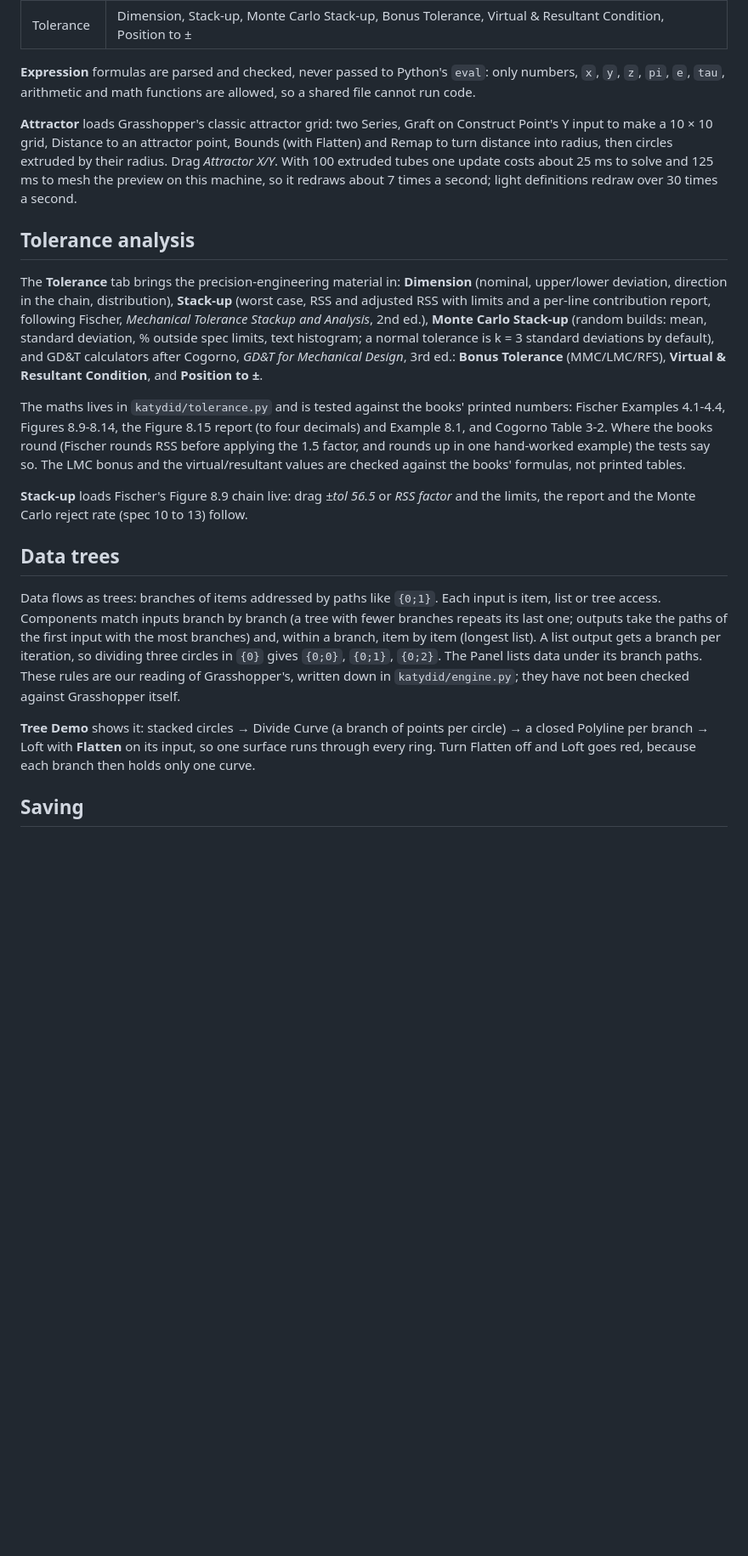
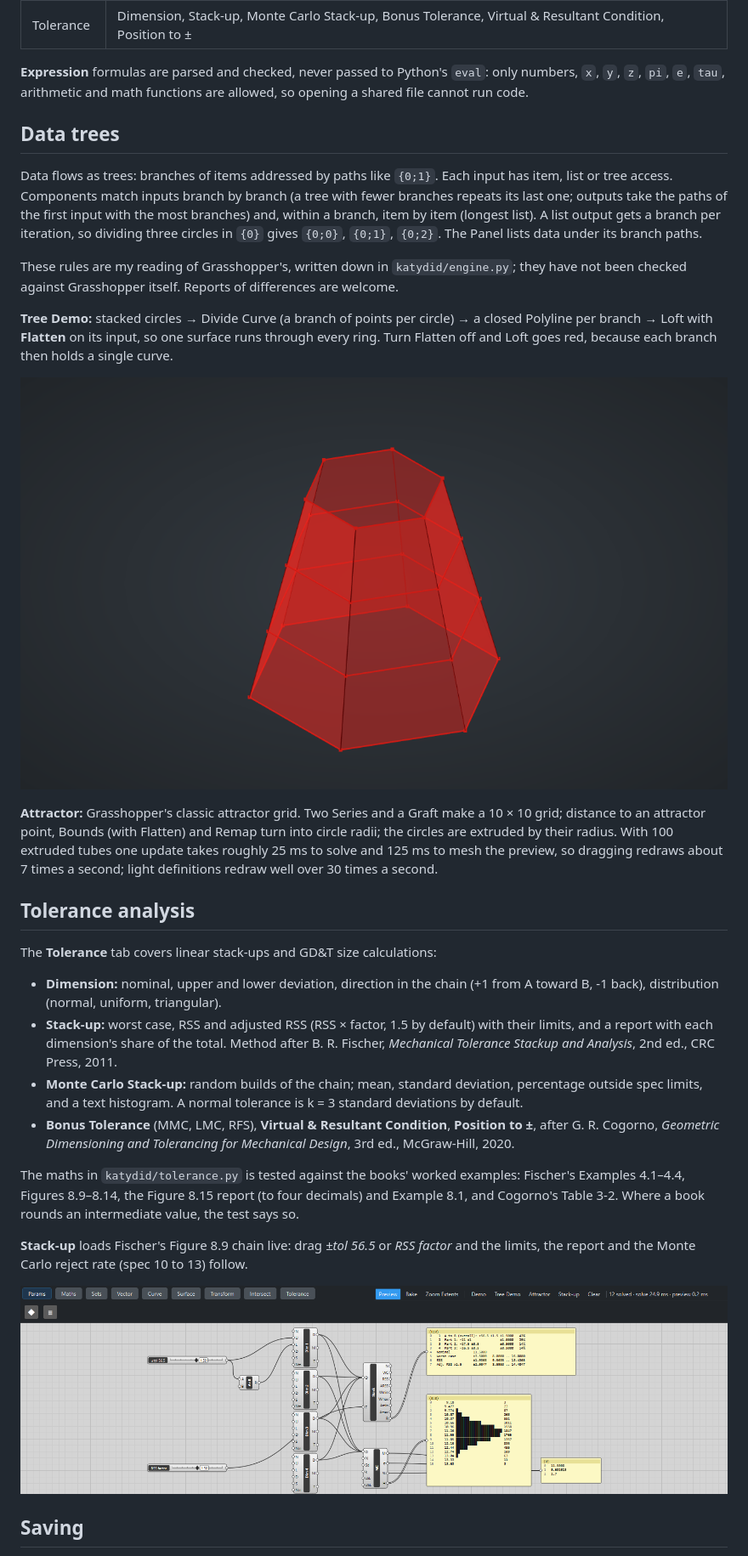
Before and after one commit to Foadsf/Katydid, a Markdown page: README.md, the part around one of its changes. Shown at 85% size. Drawn GitHub-style; pictures changed too: docs/stackup-canvas.png (added), docs/tree-loft-3d.png (added); blank space fills up the shorter version.

```diff
--- a/README.md
+++ b/README.md
@@ -43,23 +52,34 @@ Component colours: grey OK, orange warning (missing input), red error (hover for
 | Intersect | Solid Union, Solid Difference, Solid Intersection |
 | Tolerance | Dimension, Stack-up, Monte Carlo Stack-up, Bonus Tolerance, Virtual & Resultant Condition, Position to ± |
 
-**Expression** formulas are parsed and checked, never passed to Python's `eval`: only numbers, `x`, `y`, `z`, `pi`, `e`, `tau`, arithmetic and math functions are allowed, so a shared file cannot run code.
+**Expression** formulas are parsed and checked, never passed to Python's `eval`: only numbers, `x`, `y`, `z`, `pi`, `e`, `tau`, arithmetic and math functions are allowed, so opening a shared file cannot run code.
 
-**Attractor** loads Grasshopper's classic attractor grid: two Series, Graft on Construct Point's Y input to make a 10 × 10 grid, Distance to an attractor point, Bounds (with Flatten) and Remap to turn distance into radius, then circles extruded by their radius. Drag *Attractor X/Y*. With 100 extruded tubes one update costs about 25 ms to solve and 125 ms to mesh the preview on this machine, so it redraws about 7 times a second; light definitions redraw over 30 times a second.
+## Data trees
+
+Data flows as trees: branches of items addressed by paths like `{0;1}`. Each input has item, list or tree access. Components match inputs branch by branch (a tree with fewer branches repeats its last one; outputs take the paths of the first input with the most branches) and, within a branch, item by item (longest list). A list output gets a branch per iteration, so dividing three circles in `{0}` gives `{0;0}`, `{0;1}`, `{0;2}`. The Panel lists data under its branch paths.
+
+These rules are my reading of Grasshopper's, written down in `katydid/engine.py`; they have not been checked against Grasshopper itself. Reports of differences are welcome.
+
+**Tree Demo:** stacked circles → Divide Curve (a branch of points per circle) → a closed Polyline per branch → Loft with **Flatten** on its input, so one surface runs through every ring. Turn Flatten off and Loft goes red, because each branch then holds a single curve.
+
+![Lofted rings from the Tree Demo](docs/tree-loft-3d.png)
+
+**Attractor:** Grasshopper's classic attractor grid. Two Series and a Graft make a 10 × 10 grid; distance to an attractor point, Bounds (with Flatten) and Remap turn into circle radii; the circles are extruded by their radius. With 100 extruded tubes one update takes roughly 25 ms to solve and 125 ms to mesh the preview, so dragging redraws about 7 times a second; light definitions redraw well over 30 times a second.
 
 ## Tolerance analysis
 
-The **Tolerance** tab brings the precision-engineering material in: **Dimension** (nominal, upper/lower deviation, direction in the chain, distribution), **Stack-up** (worst case, RSS and adjusted RSS with limits and a per-line contribution report, following Fischer, *Mechanical Tolerance Stackup and Analysis*, 2nd ed.), **Monte Carlo Stack-up** (random builds: mean, standard deviation, % outside spec limits, text histogram; a normal tolerance is k = 3 standard deviations by default), and GD&T calculators after Cogorno, *GD&T for Mechanical Design*, 3rd ed.: **Bonus Tolerance** (MMC/LMC/RFS), **Virtual & Resultant Condition**, and **Position to ±**.
+The **Tolerance** tab covers linear stack-ups and GD&T size calculations:
 
-The maths lives in `katydid/tolerance.py` and is tested against the books' printed numbers: Fischer Examples 4.1-4.4, Figures 8.9-8.14, the Figure 8.15 report (to four decimals) and Example 8.1, and Cogorno Table 3-2. Where the books round (Fischer rounds RSS before applying the 1.5 factor, and rounds up in one hand-worked example) the tests say so. The LMC bonus and the virtual/resultant values are checked against the books' formulas, not printed tables.
+- **Dimension:** nominal, upper and lower deviation, direction in the chain (+1 from A toward B, -1 back), distribution (normal, uniform, triangular).
+- **Stack-up:** worst case, RSS and adjusted RSS (RSS × factor, 1.5 by default) with their limits, and a report with each dimension's share of the total. Method after B. R. Fischer, *Mechanical Tolerance Stackup and Analysis*, 2nd ed., CRC Press, 2011.
+- **Monte Carlo Stack-up:** random builds of the chain; mean, standard deviation, percentage outside spec limits, and a text histogram. A normal tolerance is k = 3 standard deviations by default.
+- **Bonus Tolerance** (MMC, LMC, RFS), **Virtual & Resultant Condition**, **Position to ±**, after G. R. Cogorno, *Geometric Dimensioning and Tolerancing for Mechanical Design*, 3rd ed., McGraw-Hill, 2020.
+
+The maths in `katydid/tolerance.py` is tested against the books' worked examples: Fischer's Examples 4.1–4.4, Figures 8.9–8.14, the Figure 8.15 report (to four decimals) and Example 8.1, and Cogorno's Table 3-2. Where a book rounds an intermediate value, the test says so.
 
 **Stack-up** loads Fischer's Figure 8.9 chain live: drag *±tol 56.5* or *RSS factor* and the limits, the report and the Monte Carlo reject rate (spec 10 to 13) follow.
 
-## Data trees
-
-Data flows as trees: branches of items addressed by paths like `{0;1}`. Each input is item, list or tree access. Components match inputs branch by branch (a tree with fewer branches repeats its last one; outputs take the paths of the first input with the most branches) and, within a branch, item by item (longest list). A list output gets a branch per iteration, so dividing three circles in `{0}` gives `{0;0}`, `{0;1}`, `{0;2}`. The Panel lists data under its branch paths. These rules are our reading of Grasshopper's, written down in `katydid/engine.py`; they have not been checked against Grasshopper itself.
-
-**Tree Demo** shows it: stacked circles → Divide Curve (a branch of points per circle) → a closed Polyline per branch → Loft with **Flatten** on its input, so one surface runs through every ring. Turn Flatten off and Loft goes red, because each branch then holds only one curve.
+![Fischer's stack-up example on the canvas](docs/stackup-canvas.png)
 
 ## Saving
 
```
Also changed, not shown: other parts of README.md (+42 -26 lines), docs/attractor-3d.png (added), docs/attractor-canvas.png (added), 6 other files.
